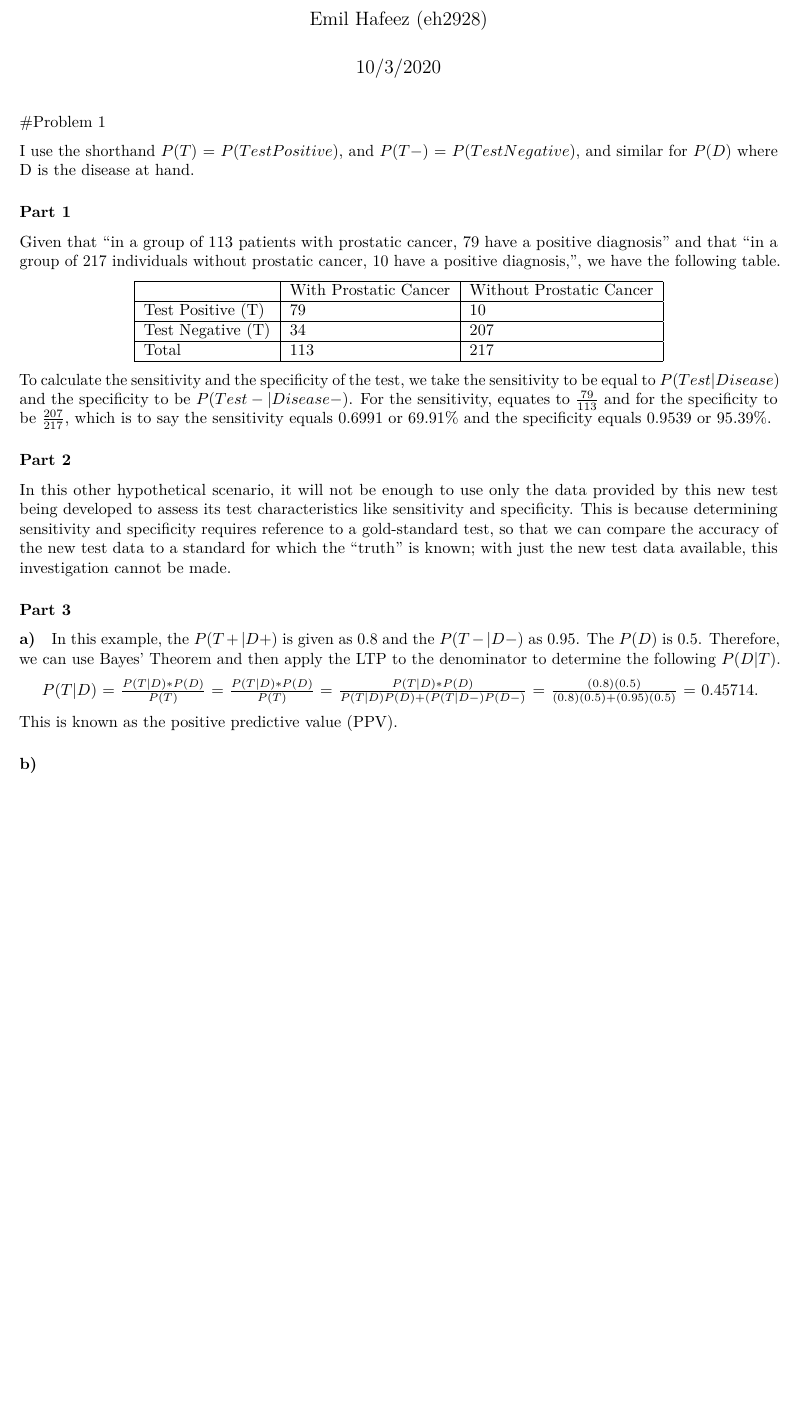
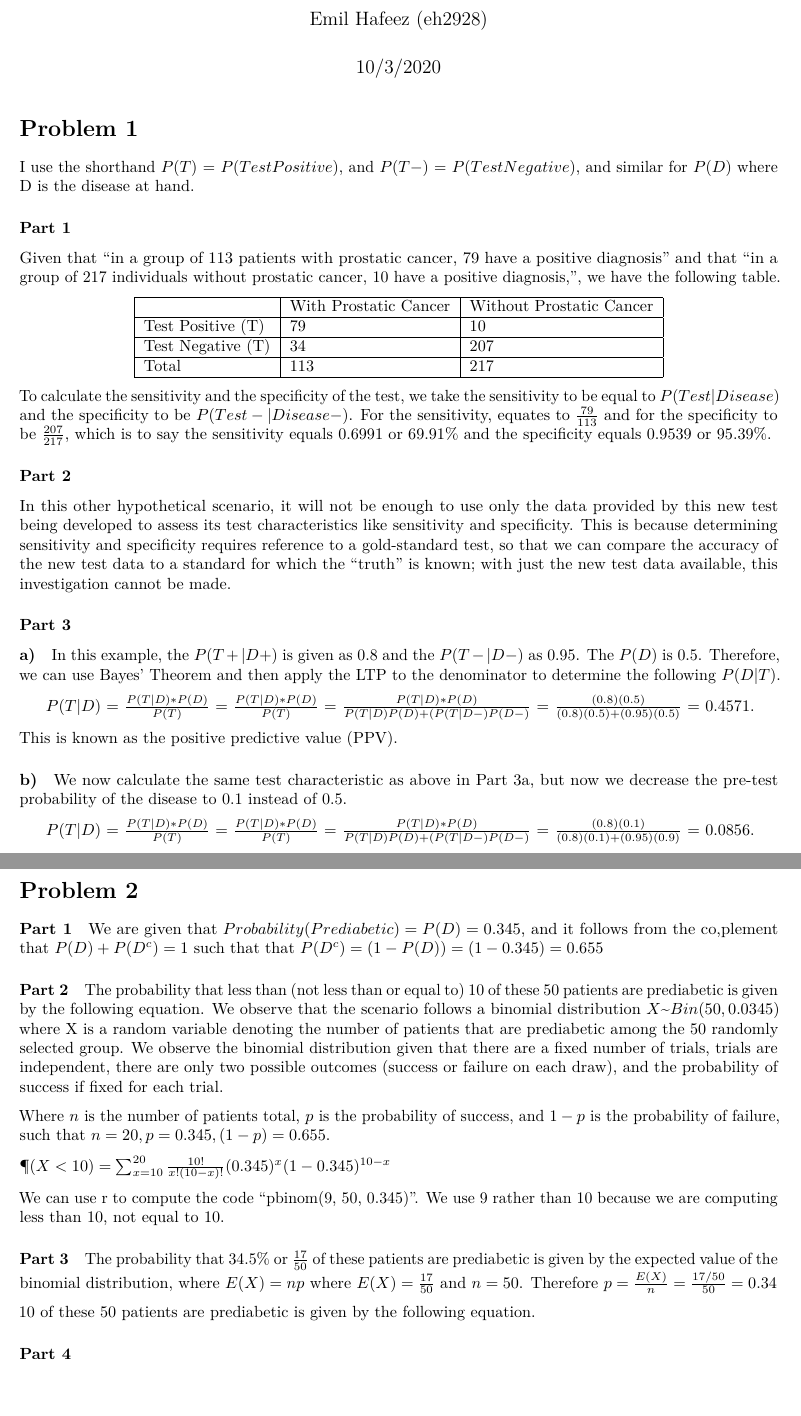
Before and after one commit to EmilHafeez/p8130_homework2_eh2929, an R Markdown document (Homework 2 R Markdown and LaTeX.Rmd): part of the page before the commit and two parts of pages 1 and 2 of 2 after it, the two joined at a grey line, cut so that both start at the same text, the shorter picture padded with empty space. Rendered offline with R 4.5, knitr and Pandoc, then LaTeX, with nearby package versions.

Commit message:
moving into problem 2.4

```diff
--- a/Homework 2 R Markdown and LaTeX.Rmd
+++ b/Homework 2 R Markdown and LaTeX.Rmd
@@ -35,9 +35,39 @@ In this other hypothetical scenario, it will not be enough to use only the data
 In this example, the $P(T+| D+)$ is given as $0.8$ and the $P(T-|D-)$ as $0.95$. The $P(D)$ is $0.5$. Therefore, we can use Bayes' Theorem and then apply the LTP to the denominator to determine the following $P(D|T)$.
 
 \begin{center}
-$P(T|D)$ = $\frac{P(T|D)*P(D)}{P(T)}$ = $\frac{P(T|D)*P(D)}{P(T)}$ = $\frac{P(T|D)*P(D)}{P(T|D)P(D)+(P(T|D-)P(D-)}$ = $\frac{(0.8)(0.5)}{(0.8)(0.5)+(0.95)(0.5)}$ = $0.45714$.
+$P(T|D)$ = $\frac{P(T|D)*P(D)}{P(T)}$ = $\frac{P(T|D)*P(D)}{P(T)}$ = $\frac{P(T|D)*P(D)}{P(T|D)P(D)+(P(T|D-)P(D-)}$ = $\frac{(0.8)(0.5)}{(0.8)(0.5)+(0.95)(0.5)}$ = $0.4571$.
 \end{center}
 
 This is known as the positive predictive value (PPV).
 
 #### b)
+
+We now calculate the same test characteristic as above in Part 3a, but now we decrease the pre-test probability of the disease to 0.1 instead of 0.5.
+
+\begin{center}
+$P(T|D)$ = $\frac{P(T|D)*P(D)}{P(T)}$ = $\frac{P(T|D)*P(D)}{P(T)}$ = $\frac{P(T|D)*P(D)}{P(T|D)P(D)+(P(T|D-)P(D-)}$ = $\frac{(0.8)(0.1)}{(0.8)(0.1)+(0.95)(0.9)}$ = $0.0856$.
+\end{center}
+
+
+# Problem 2
+#### Part 1
+
+We are given that $Probability(Prediabetic) = P(D) = 0.345$, and it follows from the co,plement that $P(D) + P(D^c) = 1$ such that that $P(D^c) = (1-P(D)) = (1-0.345) = 0.655$
+
+#### Part 2
+
+The probability that less than (not less than or equal to) 10 of these 50 patients are prediabetic is given by the following equation. We observe that the scenario follows a binomial distribution $X$~$Bin(50, 0.0345)$ where X is a random variable denoting the number of patients that are prediabetic among the 50 randomly selected group. We observe the binomial distribution given that there are a fixed number of trials, trials are independent, there are only two possible outcomes (success or failure on each draw), and the probability of success if fixed for each trial.
+
+Where $n$ is the number of patients total, $p$ is the probability of success, and $1-p$ is the probability of failure, such that $n = 20, p = 0.345, (1-p) = 0.655$.
+
+$\P}(X < 10)=\sum_{x=10}^{20} \frac{10 !}{x !(10-x) !}(0.345)^{x}(1-0.345)^{10-x}$
+
+We can use r to compute the code "pbinom(9, 50, 0.345)". We use 9 rather than 10 because we are computing less than 10, not equal to 10.
+
+#### Part 3
+
+The probability that 34.5% or $\frac{17}{50}$ of these patients are prediabetic is given by the expected value of the binomial distribution, where $E(X) = np$ where $E(X) = \frac{17}{50}$ and $n=50$. Therefore $p = \frac{E(X)}{n} = \frac{17/50}{50} = 0.34$
+
+10 of these 50 patients are prediabetic is given by the following equation.
+
+#### Part 4
```
Also changed, not shown: Homework-2-R-Markdown-and-LaTeX.pdf, Homework 2 R Markdown and LaTeX.Rmd (2 more changed lines).
